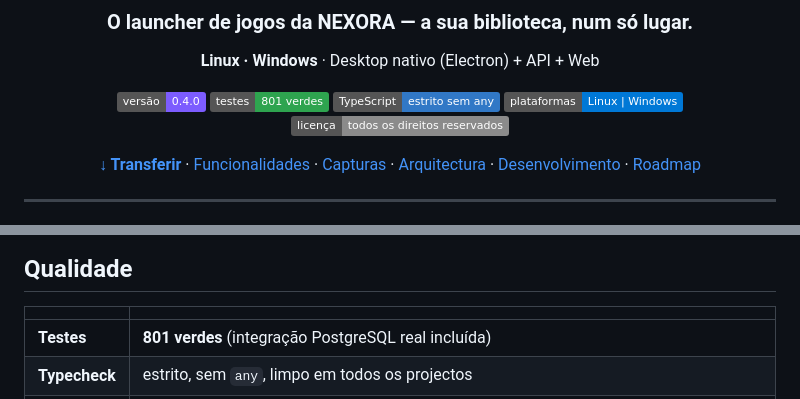
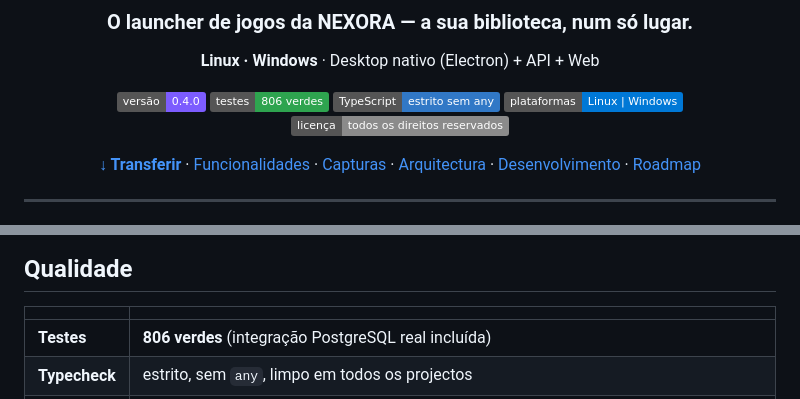
Before and after one commit to yuaberry/nexora-hub, a Markdown page: README.md, 2 parts joined by grey strips. GitHub-like rendering; badges without logos.

```diff
--- a/README.md
+++ b/README.md
@@ -7,7 +7,7 @@
 **Linux · Windows** · Desktop nativo (Electron) + API + Web
 
 [![Versão](https://img.shields.io/badge/versão-0.4.0-7c5cff)](https://github.com/yuaberry/nexora-hub/releases)
-[![Testes](https://img.shields.io/badge/testes-801%20verdes-2ea44f)](#qualidade)
+[![Testes](https://img.shields.io/badge/testes-806%20verdes-2ea44f)](#qualidade)
 [![TypeScript](https://img.shields.io/badge/TypeScript-estrito%20sem%20any-3178c6)](https://www.typescriptlang.org/)
 [![Plataformas](https://img.shields.io/badge/plataformas-Linux%20%7C%20Windows-0078d6)](#instalação)
 [![Licença](https://img.shields.io/badge/licen%C3%A7a-todos%20os%20direitos%20reservados-8b8b8b)](#licença)
@@ -307,7 +307,7 @@ Contribuição: convenções, honestidade e escopo em
 
 | | |
 | --- | --- |
-| **Testes** | **801 verdes** (integração PostgreSQL real incluída) |
+| **Testes** | **806 verdes** (integração PostgreSQL real incluída) |
 | **Typecheck** | estrito, sem `any`, limpo em todos os projectos |
 | **Bugs** | corrigidos com teste — cada lote fecha com prova de execução real (último: capas da loja que não carregavam no Electron, logo cortado em moldura retrato, import perdido que silenciava o cache) |
 | **Build** | Linux + Windows empacotados a cada versão |
```
Also changed, not shown: docs/ROADMAP.md (+25 -1 lines), docs/screenshots/bateria.png (added), 10 other files.
